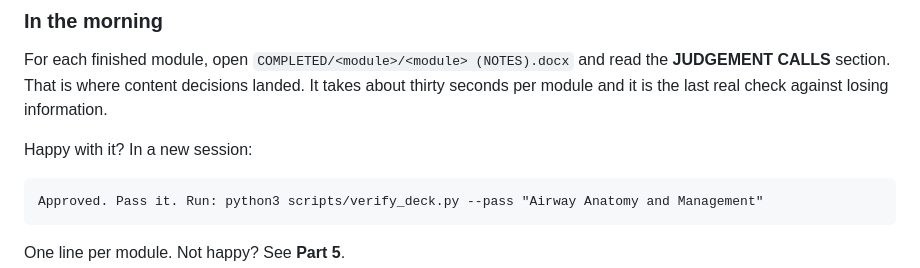
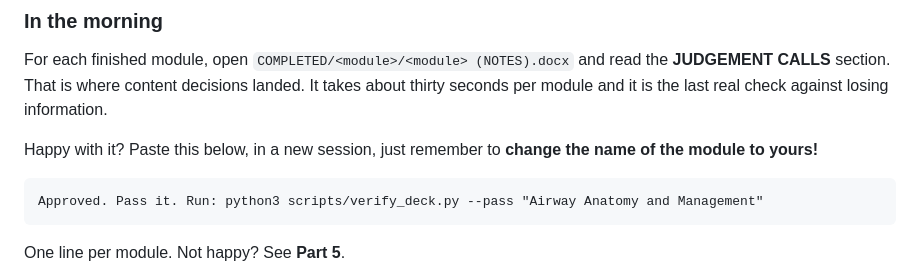
Before and after one commit to Bellefeu/Anki-Deck-Optimizer, a Markdown page: START_HERE.md, the part around the change. Rendered like a GitHub page.

````diff
--- a/START_HERE.md
+++ b/START_HERE.md
@@ -195,7 +195,8 @@ For each finished module, open `COMPLETED/<module>/<module> (NOTES).docx` and re
 **JUDGEMENT CALLS** section. That is where content decisions landed. It takes about thirty
 seconds per module and it is the last real check against losing information.
 
-Happy with it? In a new session:
+Happy with it? Paste this below, in a new session, just remember to **change the name of the module to yours!**
+
 
 ```
 Approved. Pass it. Run: python3 scripts/verify_deck.py --pass "Airway Anatomy and Management"
````
